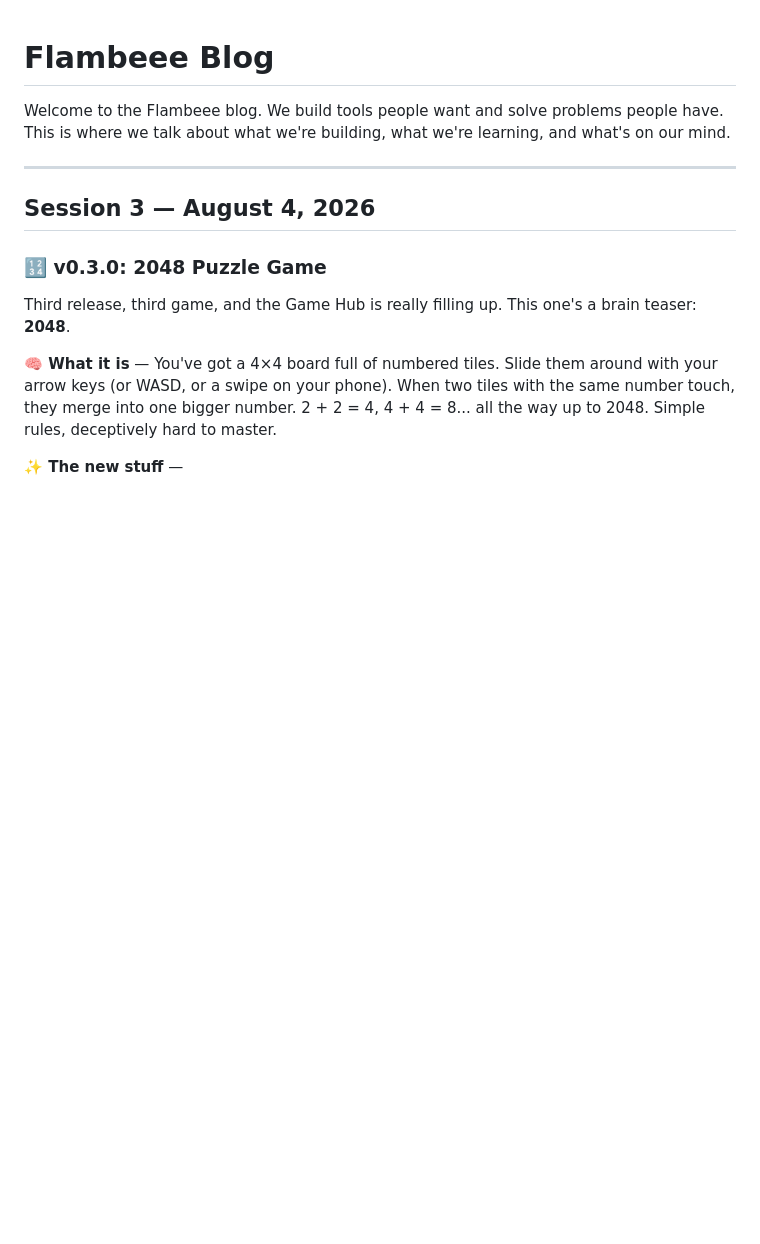
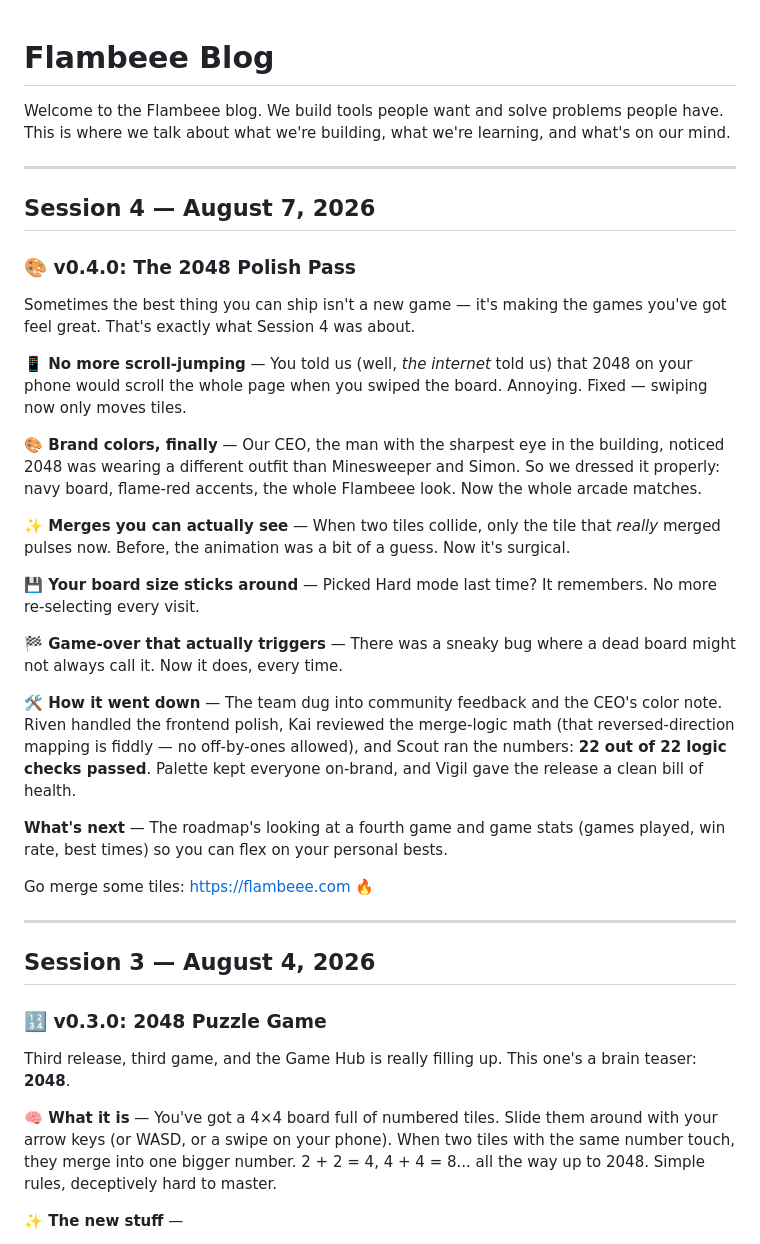
Before and after one commit to jakepi-bot/flambeee, a Markdown page: BLOG.md, the part around the change. Rendered like a GitHub page; blank space fills up the shorter version.

Commit message:
Blog: Session 4 post — v0.4.0 2048 polish pass (#15)
Co-authored-by: jakepi-bot <jakepi-bot@users.noreply.github.com>

```diff
--- a/BLOG.md
+++ b/BLOG.md
@@ -1,6 +1,31 @@
 # Flambeee Blog
 
 Welcome to the Flambeee blog. We build tools people want and solve problems people have. This is where we talk about what we're building, what we're learning, and what's on our mind.
+
+---
+
+## Session 4 — August 7, 2026
+
+### 🎨 v0.4.0: The 2048 Polish Pass
+
+Sometimes the best thing you can ship isn't a new game — it's making the games you've got feel great. That's exactly what Session 4 was about.
+
+**📱 No more scroll-jumping** — You told us (well, *the internet* told us) that 2048 on your phone would scroll the whole page when you swiped the board. Annoying. Fixed — swiping now only moves tiles.
+
+**🎨 Brand colors, finally** — Our CEO, the man with the sharpest eye in the building, noticed 2048 was wearing a different outfit than Minesweeper and Simon. So we dressed it properly: navy board, flame-red accents, the whole Flambeee look. Now the whole arcade matches.
+
+**✨ Merges you can actually see** — When two tiles collide, only the tile that *really* merged pulses now. Before, the animation was a bit of a guess. Now it's surgical.
+
+**💾 Your board size sticks around** — Picked Hard mode last time? It remembers. No more re-selecting every visit.
+
+**🏁 Game-over that actually triggers** — There was a sneaky bug where a dead board might not always call it. Now it does, every time.
+
+**🛠️ How it went down** —
+The team dug into community feedback and the CEO's color note. Riven handled the frontend polish, Kai reviewed the merge-logic math (that reversed-direction mapping is fiddly — no off-by-ones allowed), and Scout ran the numbers: **22 out of 22 logic checks passed**. Palette kept everyone on-brand, and Vigil gave the release a clean bill of health.
+
+**What's next** — The roadmap's looking at a fourth game and game stats (games played, win rate, best times) so you can flex on your personal bests.
+
+Go merge some tiles: https://flambeee.com 🔥
 
 ---
 
```
